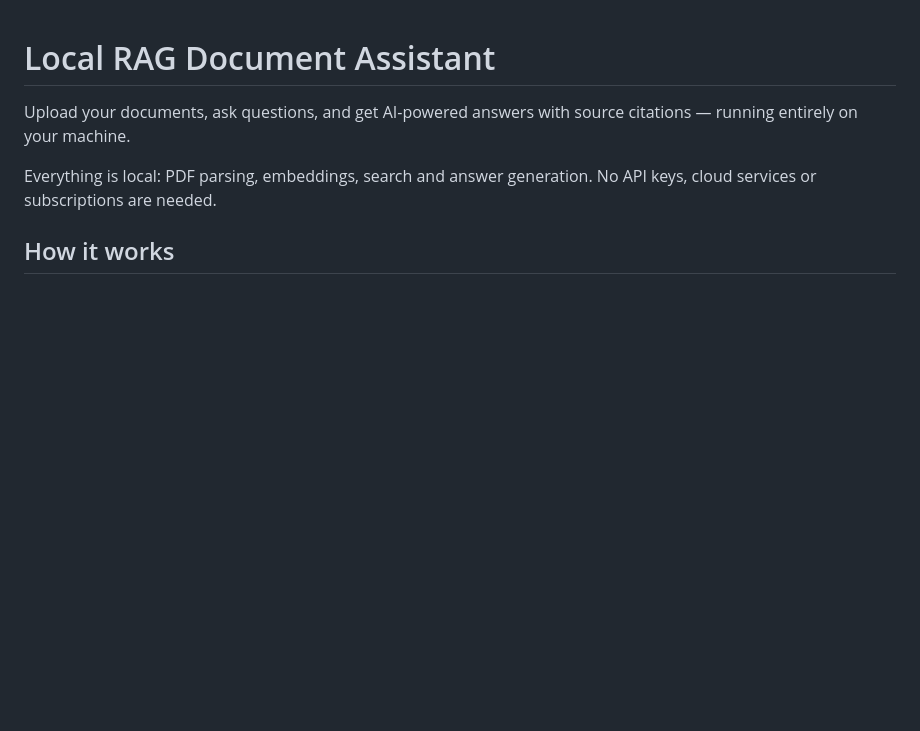
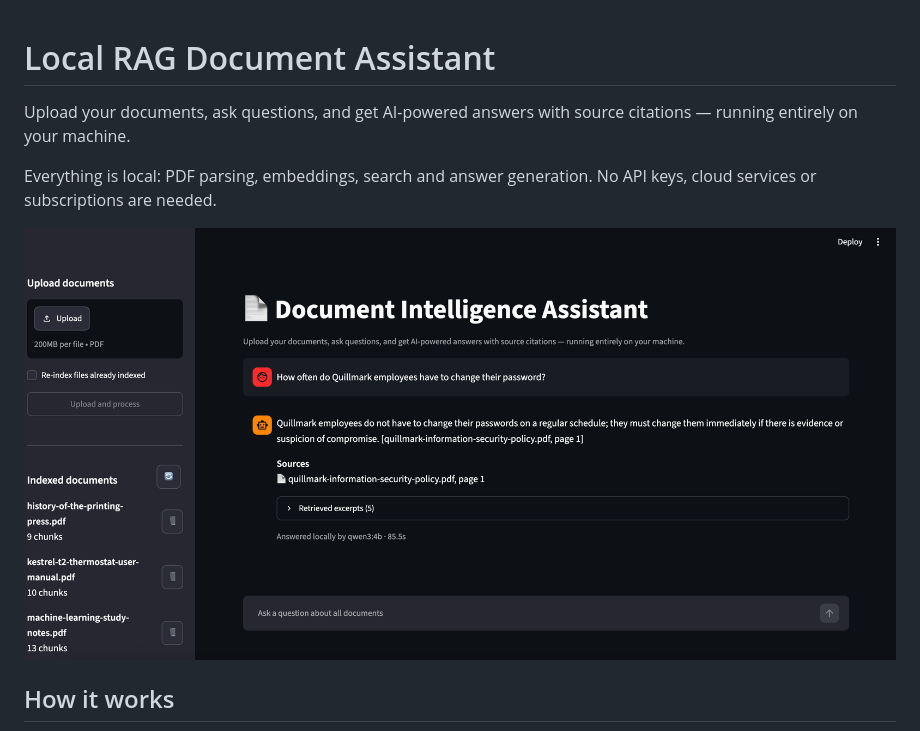
Before and after one commit to maheshkarthik/local-rag-document-assistant, a Markdown page: README.md, the part around the change. Rendered like a GitHub page; pictures changed too: docs/screenshot.png (added); blank space fills up the shorter version.

Commit message:
Add app screenshot to README
Co-Authored-By: Claude Opus 5.5 <noreply@anthropic.com>

```diff
--- a/README.md
+++ b/README.md
@@ -3,6 +3,8 @@
 Upload your documents, ask questions, and get AI-powered answers with source citations — running entirely on your machine.
 
 Everything is local: PDF parsing, embeddings, search and answer generation. No API keys, cloud services or subscriptions are needed.
+
+![The assistant answering a question about password rules, citing the security policy and showing its sources](docs/screenshot.png)
 
 ## How it works
 
```
